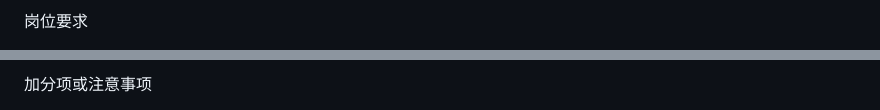
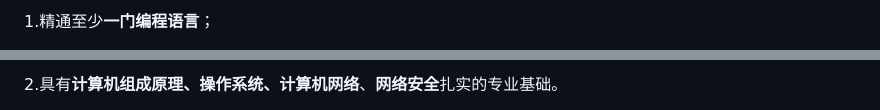
Before and after one commit to Ada-Church-Closure/pwd-writeup, a Markdown page: How-To-Get-Job.md, 2 parts joined by grey strips. Rendered like a GitHub page.

```diff
--- a/How-To-Get-Job.md
+++ b/How-To-Get-Job.md
@@ -32,3 +25,3 @@
 
-岗位要求
+1.精通至少**一门编程语言**；
 
@@ -36,3 +29,3 @@
 
-加分项或注意事项
+2.具有**计算机组成原理、操作系统、计算机网络**、**网络安全**扎实的专业基础。
 
```
Also changed, not shown: other parts of How-To-Get-Job.md (+74 -17 lines), FundamentTopics.md (+204 -1 lines).
